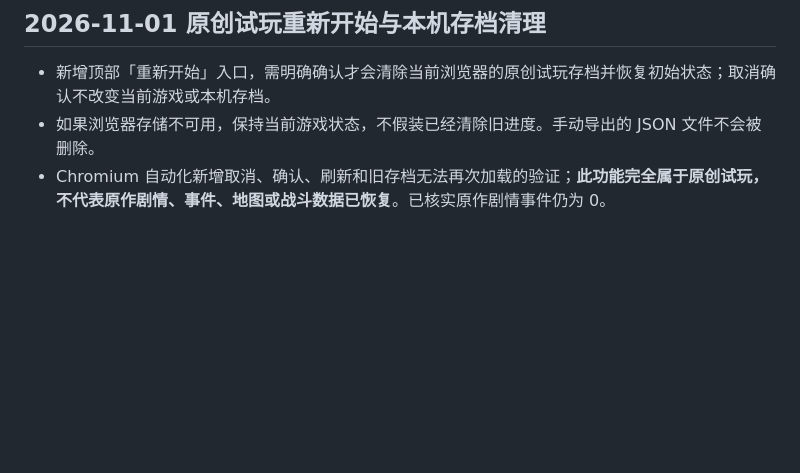
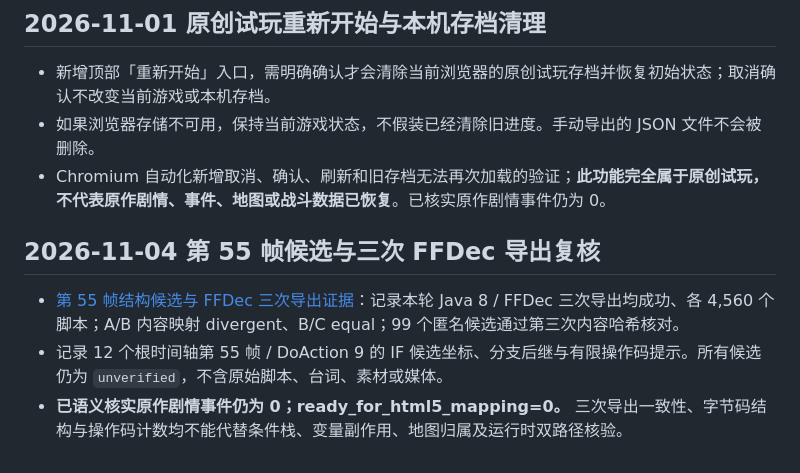
Before and after one commit to mjw3177109/newjingyong2, a Markdown page: docs/story-audit/README.md, the part around the change. Drawn GitHub-style; blank space fills up the shorter version.

Commit message:
docs: link verified Nov 4 source-free candidate ledger

```diff
--- a/docs/story-audit/README.md
+++ b/docs/story-audit/README.md
@@ -82,3 +82,9 @@
 - 新增顶部「重新开始」入口，需明确确认才会清除当前浏览器的原创试玩存档并恢复初始状态；取消确认不改变当前游戏或本机存档。
 - 如果浏览器存储不可用，保持当前游戏状态，不假装已经清除旧进度。手动导出的 JSON 文件不会被删除。
 - Chromium 自动化新增取消、确认、刷新和旧存档无法再次加载的验证；**此功能完全属于原创试玩，不代表原作剧情、事件、地图或战斗数据已恢复**。已核实原作剧情事件仍为 0。
+
+## 2026-11-04 第 55 帧候选与三次 FFDec 导出复核
+
+- [第 55 帧结构候选与 FFDec 三次导出证据](ROOT_FRAME55_CANDIDATES_20261104.md)：记录本轮 Java 8 / FFDec 三次导出均成功、各 4,560 个脚本；A/B 内容映射 divergent、B/C equal；99 个匿名候选通过第三次内容哈希核对。
+- 记录 12 个根时间轴第 55 帧 / DoAction 9 的 IF 候选坐标、分支后继与有限操作码提示。所有候选仍为 `unverified`，不含原始脚本、台词、素材或媒体。
+- **已语义核实原作剧情事件仍为 0；ready_for_html5_mapping=0。** 三次导出一致性、字节码结构与操作码计数均不能代替条件栈、变量副作用、地图归属及运行时双路径核验。
```
